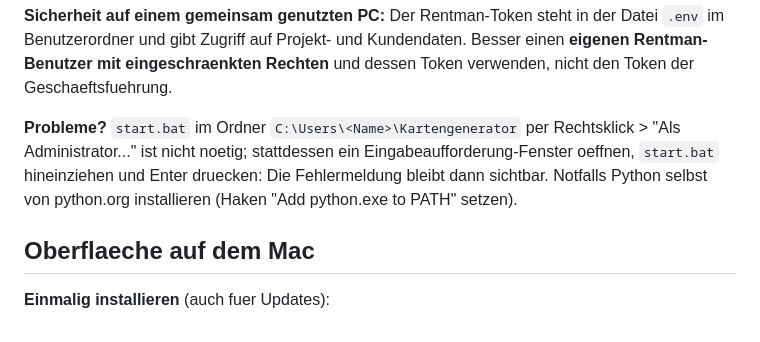
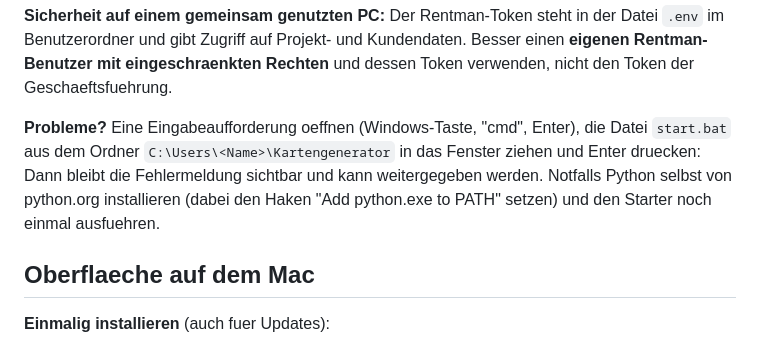
Before and after one commit to munichflavour/munichflavour-onboarding, a Markdown page: tools/cocktailkarte/README.md, the part around the change. GitHub-like rendering.

Commit message:
README: Windows-Fehlersuche verstaendlicher formuliert

```diff
--- a/tools/cocktailkarte/README.md
+++ b/tools/cocktailkarte/README.md
@@ -30,9 +30,10 @@ wieder frei. (Die Sperre schuetzt vor Versehen, nicht vor gezielter Umgehung dur
 Zugriff auf Projekt- und Kundendaten. Besser einen **eigenen Rentman-Benutzer mit eingeschraenkten Rechten** und dessen
 Token verwenden, nicht den Token der Geschaeftsfuehrung.
 
-**Probleme?** `start.bat` im Ordner `C:\Users\<Name>\Kartengenerator` per Rechtsklick > "Als Administrator..." ist nicht
-noetig; stattdessen ein Eingabeaufforderung-Fenster oeffnen, `start.bat` hineinziehen und Enter druecken: Die Fehlermeldung
-bleibt dann sichtbar. Notfalls Python selbst von python.org installieren (Haken "Add python.exe to PATH" setzen).
+**Probleme?** Eine Eingabeaufforderung oeffnen (Windows-Taste, "cmd", Enter), die Datei `start.bat` aus dem Ordner
+`C:\Users\<Name>\Kartengenerator` in das Fenster ziehen und Enter druecken: Dann bleibt die Fehlermeldung sichtbar und
+kann weitergegeben werden. Notfalls Python selbst von python.org installieren (dabei den Haken "Add python.exe to PATH"
+setzen) und den Starter noch einmal ausfuehren.
 
 ## Oberflaeche auf dem Mac
 
```
